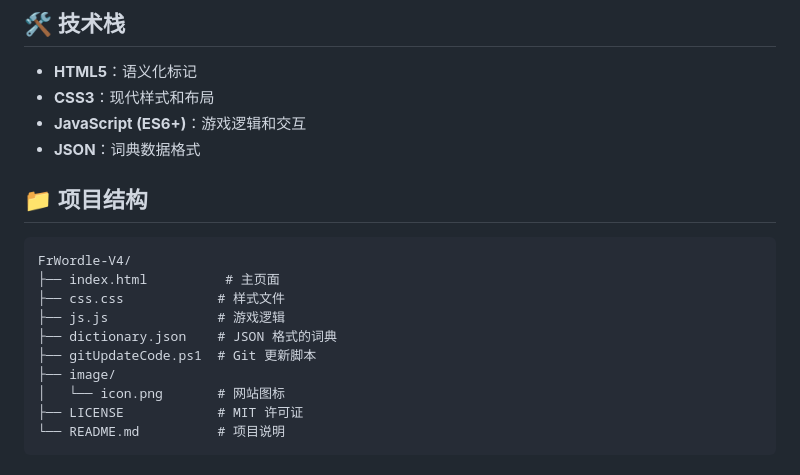
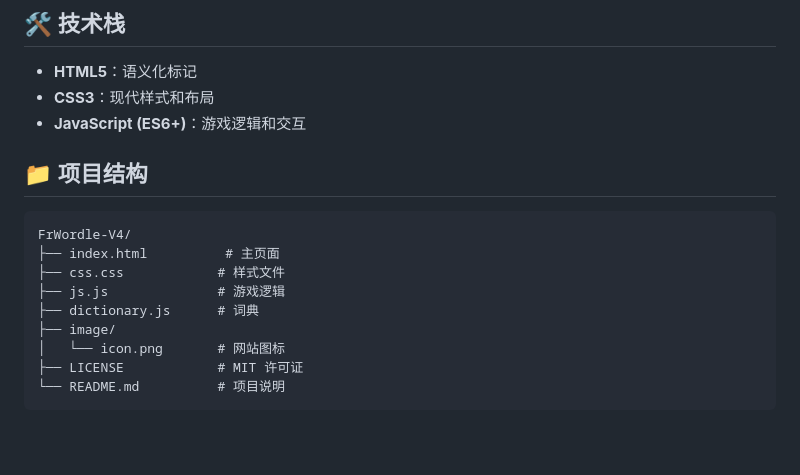
Before and after one commit to Koloyaaa/FrWordle-V4, a Markdown page: README.md, the part around the change. Drawn GitHub-style; blank space fills up the shorter version.

```diff
--- a/README.md
+++ b/README.md
@@ -27,7 +27,6 @@
 - **HTML5**：语义化标记
 - **CSS3**：现代样式和布局
 - **JavaScript (ES6+)**：游戏逻辑和交互
-- **JSON**：词典数据格式
 
 ## 📁 项目结构
 
@@ -36,8 +35,7 @@ FrWordle-V4/
 ├── index.html          # 主页面
 ├── css.css            # 样式文件
 ├── js.js              # 游戏逻辑
-├── dictionary.json    # JSON 格式的词典
-├── gitUpdateCode.ps1  # Git 更新脚本
+├── dictionary.js      # 词典
 ├── image/
 │   └── icon.png       # 网站图标
 ├── LICENSE            # MIT 许可证
```
